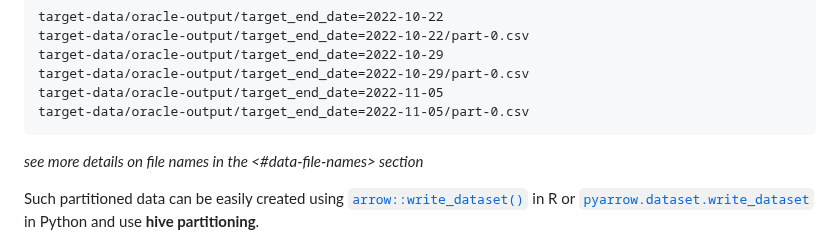
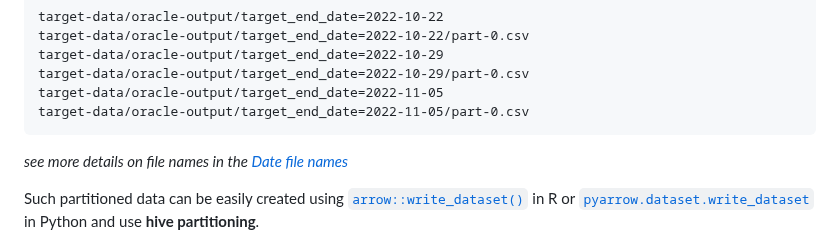
Before and after one commit to reichlab/decisions, a Markdown page: decisions/2025-01-06-rfc-target-data-formats.md, the part around the change. Drawn GitHub-style.

Commit message:
correct anchor link

````diff
--- a/decisions/2025-01-06-rfc-target-data-formats.md
+++ b/decisions/2025-01-06-rfc-target-data-formats.md
@@ -58,7 +58,7 @@ target-data/oracle-output/target_end_date=2022-11-05
 target-data/oracle-output/target_end_date=2022-11-05/part-0.csv
 ```
 
-_see more details on file names in the <#data-file-names> section_
+_see more details on file names in the [Date file names](#data-file-names)_
 
 Such partitioned data can be easily created using [`arrow::write_dataset()`](https://arrow.apache.org/docs/r/reference/write_dataset.html) in R or [`pyarrow.dataset.write_dataset`](https://arrow.apache.org/docs/python/generated/pyarrow.dataset.write_dataset.html) in Python and use **hive partitioning**.
 
````
